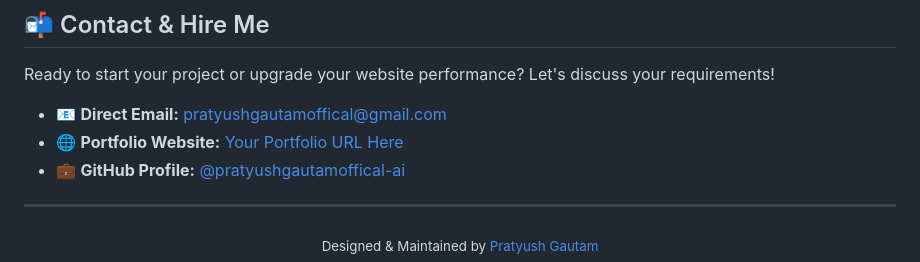
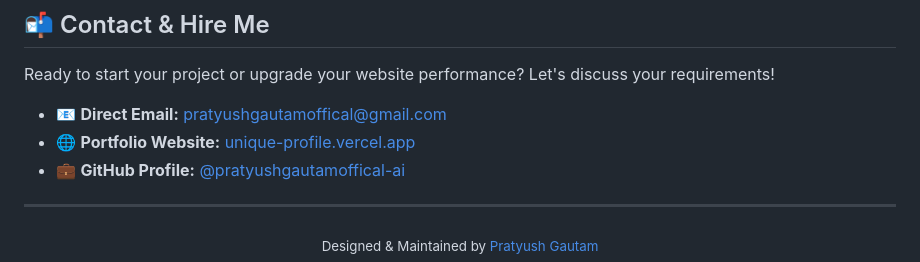
Before and after one commit to pratyushgautamoffical-ai/UNIQUE-PROFILE, a Markdown page: README.md, the part around one of its changes. GitHub-like rendering.

```diff
--- a/README.md
+++ b/README.md
@@ -140,7 +140,7 @@ I follow a clean, structured workflow for every client project to ensure code qu
 Ready to start your project or upgrade your website performance? Let's discuss your requirements!
 
 - 📧 **Direct Email:** [pratyushgautamoffical@gmail.com](mailto:pratyushgautamoffical@gmail.com)
-- 🌐 **Portfolio Website:** [Your Portfolio URL Here](#)
+- 🌐 **Portfolio Website:** [unique-profile.vercel.app](https://unique-profile.vercel.app)
 - 💼 **GitHub Profile:** [@pratyushgautamoffical-ai](https://github.com/pratyushgautamoffical-ai)
 
 ---
```
Also changed, not shown: other parts of README.md (+4 -4 lines).
